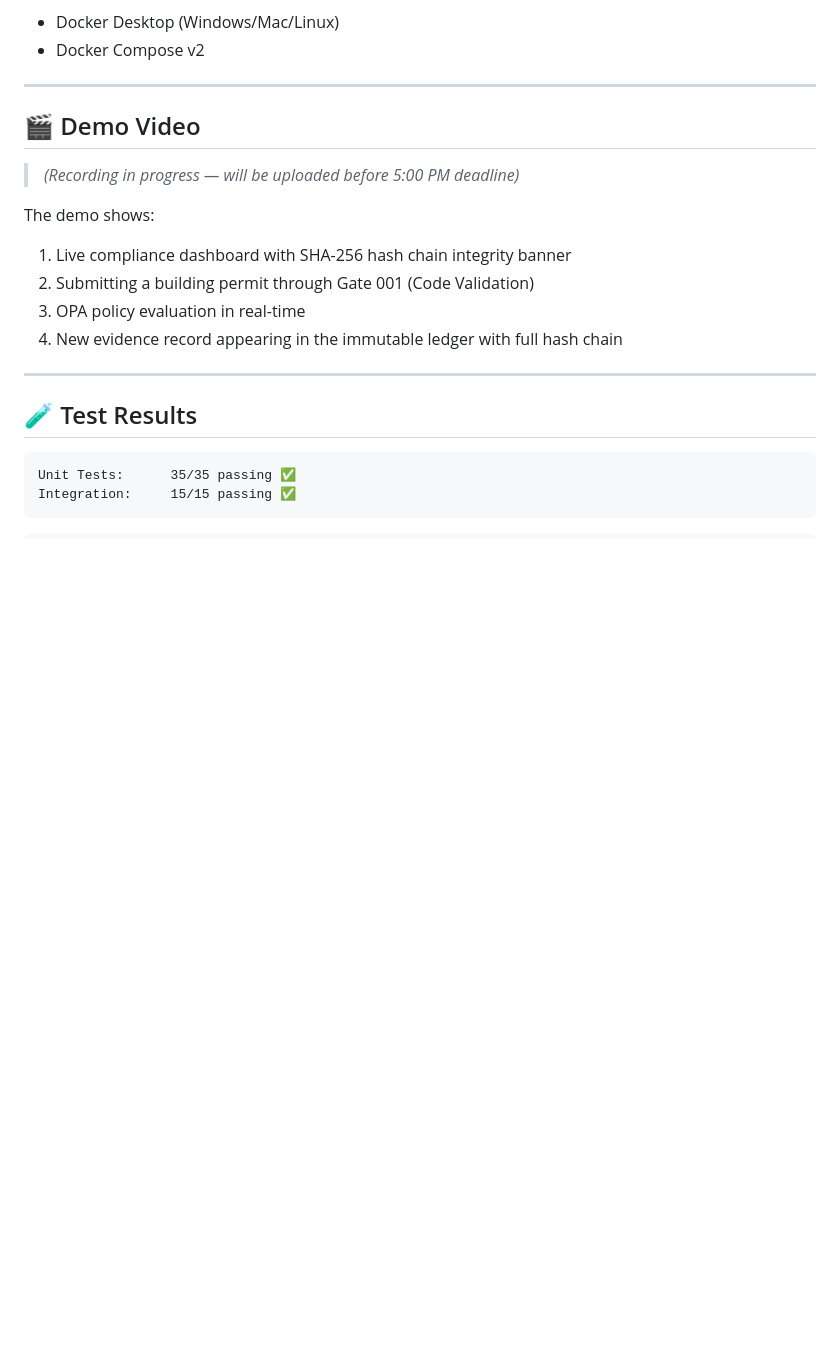
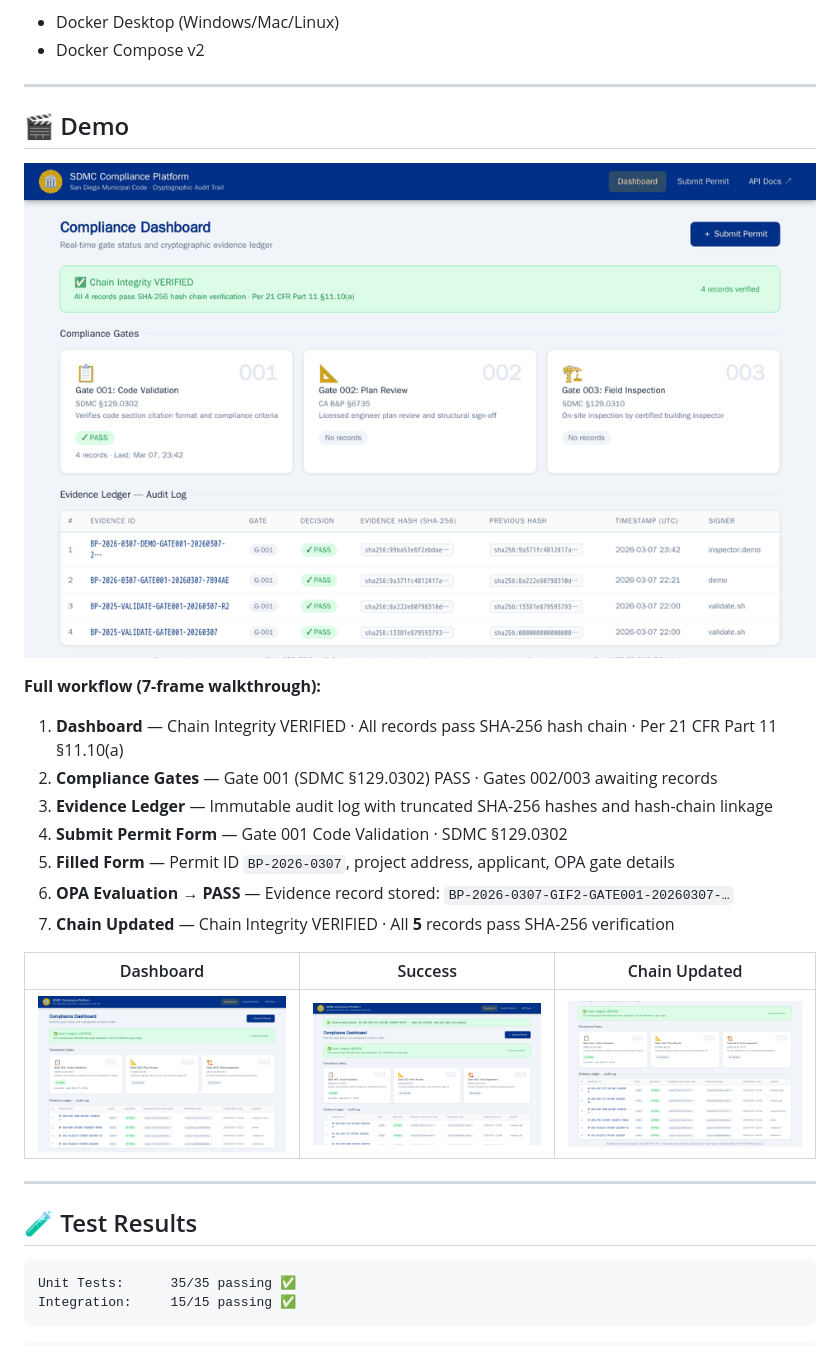
Before and after one commit to Reston2024/sdmc-compliance, a Markdown page: sdmc-compliance/README.md, the part around the change. GitHub-like rendering; pictures changed too: sdmc-compliance/docs/demo.gif (added), sdmc-compliance/docs/screenshot-chain-updated.png (added), sdmc-compliance/docs/screenshot-dashboard.png (added); blank space fills up the shorter version.

Commit message:
demo: add 7-frame animated GIF demo + screenshots
- docs/demo.gif: animated GIF (7 frames) showing full permit submission workflow
  1. Dashboard with Chain Integrity VERIFIED (3 records)
  2. Compliance Gate cards (Gate 001 PASS)
  3. Evidence Ledger with SHA-256 hash chain
  4. Submit Permit form (Gate 001 / SDMC §129.0302)
  5. Filled form ready for OPA evaluation
  6. Success redirect after OPA PASS + evidence record written
  7. Chain Integrity VERIFIED (5 records, new hash chained)
- docs/screenshot-{dashboard,success,chain-updated}.png: static screenshots
- README: replace placeholder with embedded GIF + screenshot table

Co-Authored-By: Claude Sonnet 4.6 <noreply@anthropic.com>

```diff
--- a/sdmc-compliance/README.md
+++ b/sdmc-compliance/README.md
@@ -139,15 +139,22 @@ docker-compose up --build
 
 ---
 
-## 🎬 Demo Video
+## 🎬 Demo
 
-> *(Recording in progress — will be uploaded before 5:00 PM deadline)*
+![SDMC Compliance Platform Demo](docs/demo.gif)
 
-The demo shows:
-1. Live compliance dashboard with SHA-256 hash chain integrity banner
-2. Submitting a building permit through Gate 001 (Code Validation)
-3. OPA policy evaluation in real-time
-4. New evidence record appearing in the immutable ledger with full hash chain
+**Full workflow (7-frame walkthrough):**
+1. **Dashboard** — Chain Integrity VERIFIED · All records pass SHA-256 hash chain · Per 21 CFR Part 11 §11.10(a)
+2. **Compliance Gates** — Gate 001 (SDMC §129.0302) PASS · Gates 002/003 awaiting records
+3. **Evidence Ledger** — Immutable audit log with truncated SHA-256 hashes and hash-chain linkage
+4. **Submit Permit Form** — Gate 001 Code Validation · SDMC §129.0302
+5. **Filled Form** — Permit ID `BP-2026-0307`, project address, applicant, OPA gate details
+6. **OPA Evaluation → PASS** — Evidence record stored: `BP-2026-0307-GIF2-GATE001-20260307-…`
+7. **Chain Updated** — Chain Integrity VERIFIED · All **5** records pass SHA-256 verification
+
+| Dashboard | Success | Chain Updated |
+|-----------|---------|---------------|
+| ![](docs/screenshot-dashboard.png) | ![](docs/screenshot-success.png) | ![](docs/screenshot-chain-updated.png) |
 
 ---
 
```
